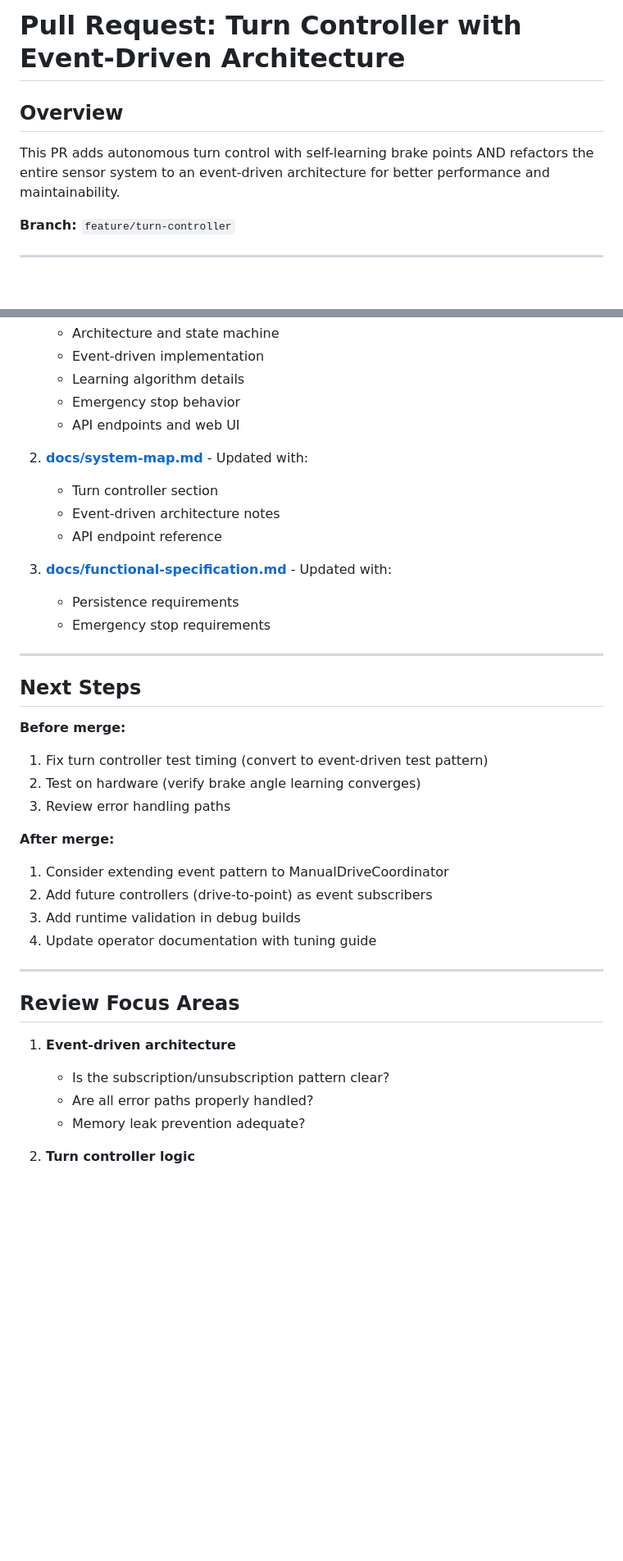
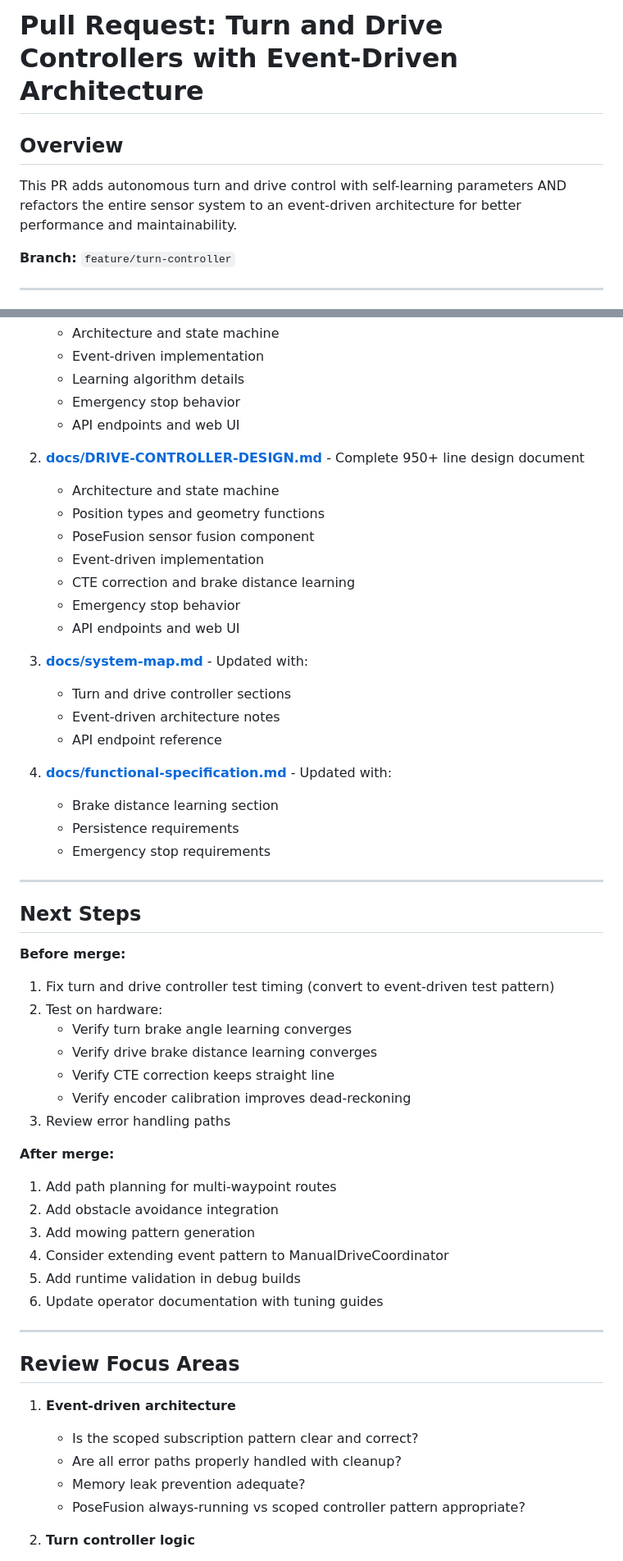
Before and after one commit to davidgoddard/mower2026, a Markdown page: PULL_REQUEST.md, 2 parts joined by grey strips. Shown at 82% size. Rendered like a GitHub page; blank space fills up the shorter version.

```diff
--- a/PULL_REQUEST.md
+++ b/PULL_REQUEST.md
@@ -1,8 +1,8 @@
-# Pull Request: Turn Controller with Event-Driven Architecture
+# Pull Request: Turn and Drive Controllers with Event-Driven Architecture
 
 ## Overview
 
-This PR adds autonomous turn control with self-learning brake points AND refactors the entire sensor system to an event-driven architecture for better performance and maintainability.
+This PR adds autonomous turn and drive control with self-learning parameters AND refactors the entire sensor system to an event-driven architecture for better performance and maintainability.
 
 **Branch:** `feature/turn-controller`
 
@@ -185,12 +248,22 @@ All changes fully documented:
    - Emergency stop behavior
    - API endpoints and web UI
 
-2. **[docs/system-map.md](docs/system-map.md)** - Updated with:
-   - Turn controller section
+2. **[docs/DRIVE-CONTROLLER-DESIGN.md](docs/DRIVE-CONTROLLER-DESIGN.md)** - Complete 950+ line design document
+   - Architecture and state machine
+   - Position types and geometry functions
+   - PoseFusion sensor fusion component
+   - Event-driven implementation
+   - CTE correction and brake distance learning
+   - Emergency stop behavior
+   - API endpoints and web UI
+
+3. **[docs/system-map.md](docs/system-map.md)** - Updated with:
+   - Turn and drive controller sections
    - Event-driven architecture notes
    - API endpoint reference
 
-3. **[docs/functional-specification.md](docs/functional-specification.md)** - Updated with:
+4. **[docs/functional-specification.md](docs/functional-specification.md)** - Updated with:
+   - Brake distance learning section
    - Persistence requirements
    - Emergency stop requirements
 
@@ -199,24 +272,31 @@ All changes fully documented:
 ## Next Steps
 
 **Before merge:**
-1. Fix turn controller test timing (convert to event-driven test pattern)
-2. Test on hardware (verify brake angle learning converges)
+1. Fix turn and drive controller test timing (convert to event-driven test pattern)
+2. Test on hardware:
+   - Verify turn brake angle learning converges
+   - Verify drive brake distance learning converges
+   - Verify CTE correction keeps straight line
+   - Verify encoder calibration improves dead-reckoning
 3. Review error handling paths
 
 **After merge:**
-1. Consider extending event pattern to ManualDriveCoordinator
-2. Add future controllers (drive-to-point) as event subscribers
-3. Add runtime validation in debug builds
-4. Update operator documentation with tuning guide
+1. Add path planning for multi-waypoint routes
+2. Add obstacle avoidance integration
+3. Add mowing pattern generation
+4. Consider extending event pattern to ManualDriveCoordinator
+5. Add runtime validation in debug builds
+6. Update operator documentation with tuning guides
 
 ---
 
 ## Review Focus Areas
 
 1. **Event-driven architecture**
-   - Is the subscription/unsubscription pattern clear?
-   - Are all error paths properly handled?
+   - Is the scoped subscription pattern clear and correct?
+   - Are all error paths properly handled with cleanup?
    - Memory leak prevention adequate?
+   - PoseFusion always-running vs scoped controller pattern appropriate?
 
 2. **Turn controller logic**
    - Is the brake angle learning sound?
```
Also changed, not shown: other parts of PULL_REQUEST.md (+102 -25 lines).
